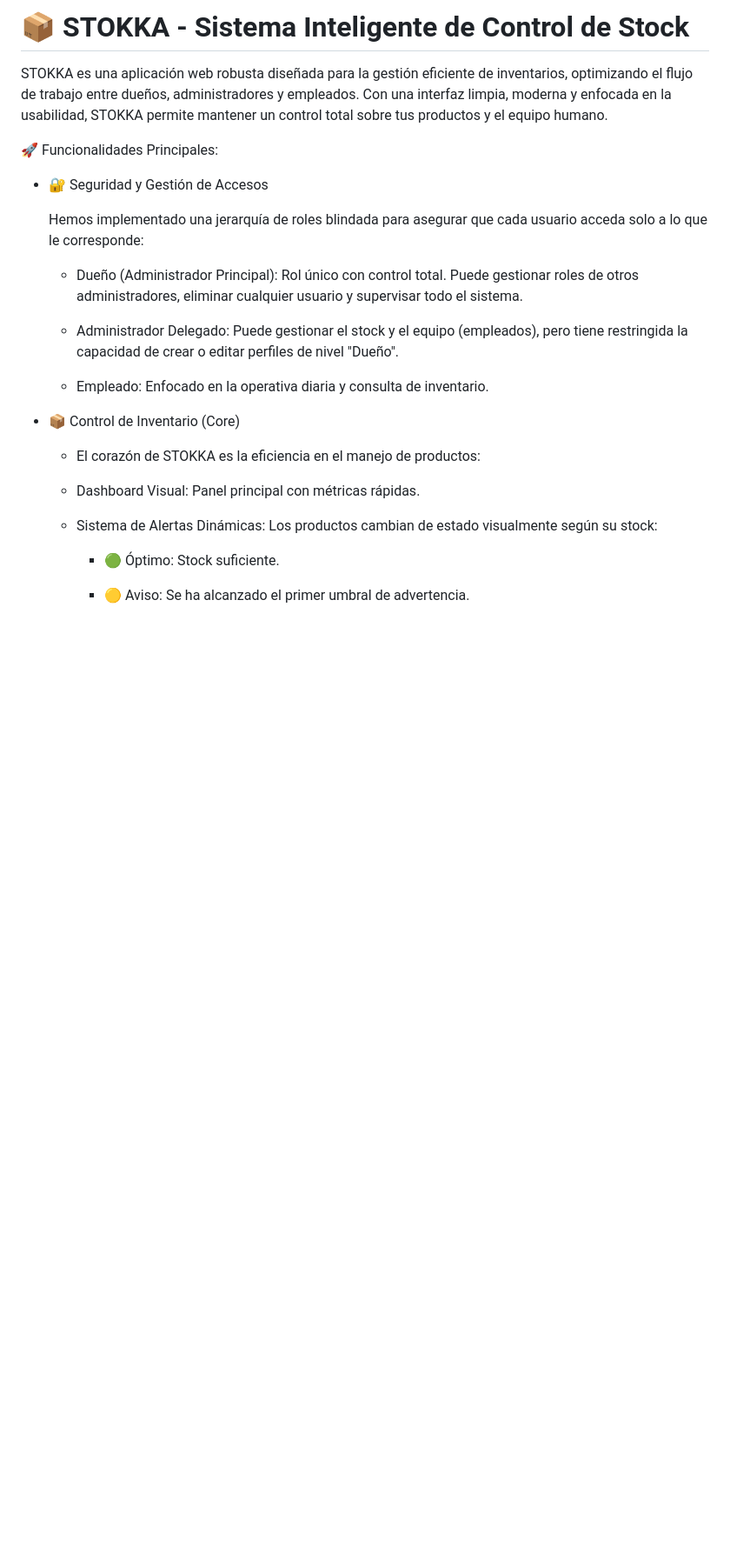
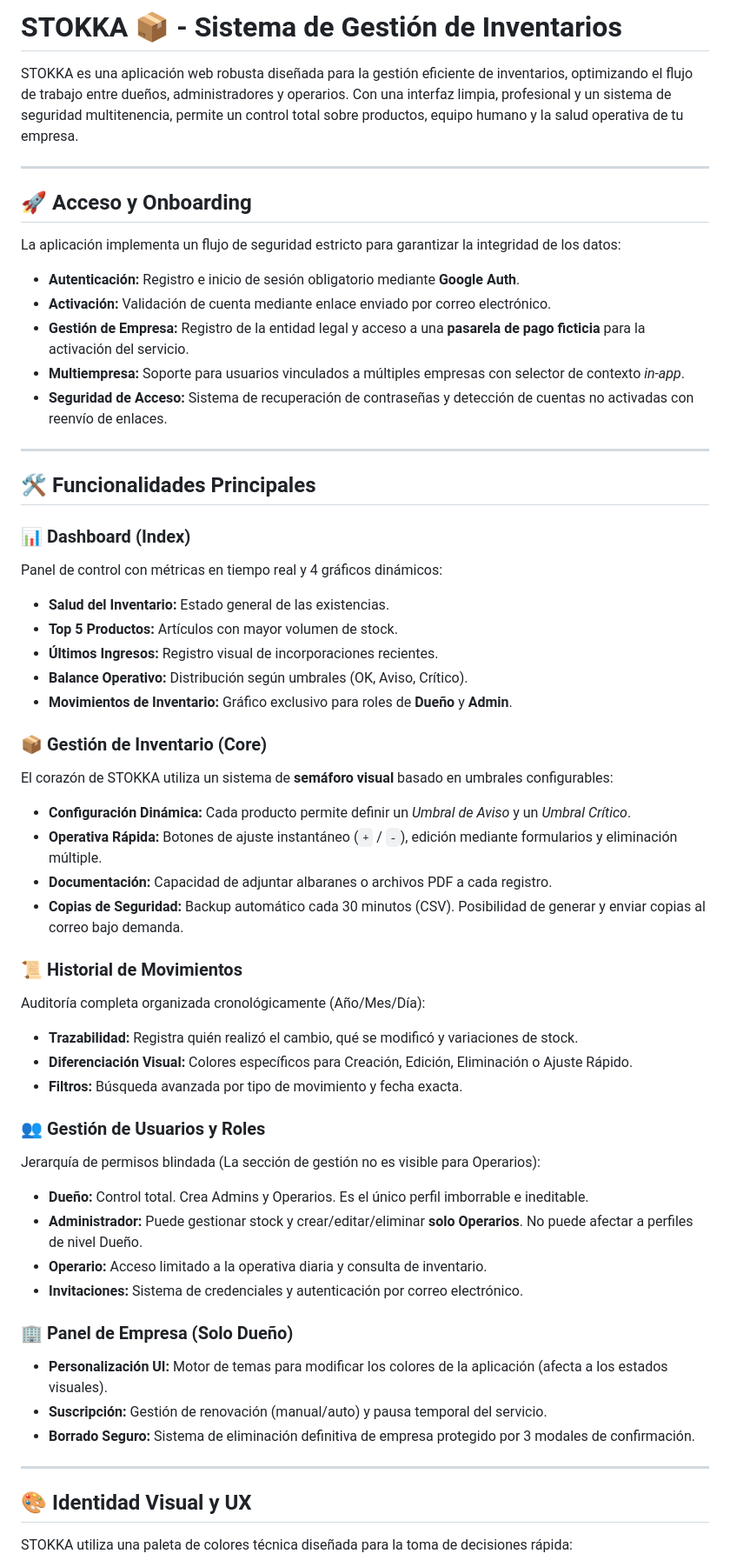
Before and after one commit to RaulGuiraoD/STOKKA, a Markdown page: README.md, the part around one of its changes. Shown at 87% size. GitHub-like rendering; blank space fills up the shorter version.

```diff
--- a/README.md
+++ b/README.md
@@ -1,28 +1,57 @@
-# 📦 STOKKA - Sistema Inteligente de Control de Stock
+# STOKKA 📦 - Sistema de Gestión de Inventarios
 
-STOKKA es una aplicación web robusta diseñada para la gestión eficiente de inventarios, optimizando el flujo de trabajo entre dueños, administradores y empleados. Con una interfaz limpia, moderna y enfocada en la usabilidad, STOKKA permite mantener un control total sobre tus productos y el equipo humano.
+STOKKA es una aplicación web robusta diseñada para la gestión eficiente de inventarios, optimizando el flujo de trabajo entre dueños, administradores y operarios. Con una interfaz limpia, profesional y un sistema de seguridad multitenencia, permite un control total sobre productos, equipo humano y la salud operativa de tu empresa.
 
-🚀 Funcionalidades Principales:
+---
 
-- 🔐 Seguridad y Gestión de Accesos
+## 🚀 Acceso y Onboarding
+La aplicación implementa un flujo de seguridad estricto para garantizar la integridad de los datos:
 
-    Hemos implementado una jerarquía de roles blindada para asegurar que cada usuario acceda solo a lo que le corresponde:
+* **Autenticación:** Registro e inicio de sesión obligatorio mediante **Google Auth**.
+* **Activación:** Validación de cuenta mediante enlace enviado por correo electrónico.
+* **Gestión de Empresa:** Registro de la entidad legal y acceso a una **pasarela de pago ficticia** para la activación del servicio.
+* **Multiempresa:** Soporte para usuarios vinculados a múltiples empresas con selector de contexto *in-app*.
+* **Seguridad de Acceso:** Sistema de recuperación de contraseñas y detección de cuentas no activadas con reenvío de enlaces.
 
-  - Dueño (Administrador Principal): Rol único con control total. Puede gestionar roles de otros administradores, eliminar cualquier usuario y supervisar todo el sistema.
+---
 
-  - Administrador Delegado: Puede gestionar el stock y el equipo (empleados), pero tiene restringida la capacidad de crear o editar perfiles de nivel "Dueño".
+## 🛠️ Funcionalidades Principales
 
-  - Empleado: Enfocado en la operativa diaria y consulta de inventario.
+### 📊 Dashboard (Index)
+Panel de control con métricas en tiempo real y 4 gráficos dinámicos:
+* **Salud del Inventario:** Estado general de las existencias.
+* **Top 5 Productos:** Artículos con mayor volumen de stock.
+* **Últimos Ingresos:** Registro visual de incorporaciones recientes.
+* **Balance Operativo:** Distribución según umbrales (OK, Aviso, Crítico).
+* **Movimientos de Inventario:** Gráfico exclusivo para roles de **Dueño** y **Admin**.
 
-- 📦 Control de Inventario (Core)
+### 📦 Gestión de Inventario (Core)
+El corazón de STOKKA utiliza un sistema de **semáforo visual** basado en umbrales configurables:
+* **Configuración Dinámica:** Cada producto permite definir un *Umbral de Aviso* y un *Umbral Crítico*.
+* **Operativa Rápida:** Botones de ajuste instantáneo (`+` / `-`), edición mediante formularios y eliminación múltiple.
+* **Documentación:** Capacidad de adjuntar albaranes o archivos PDF a cada registro.
+* **Copias de Seguridad:** Backup automático cada 30 minutos (CSV). Posibilidad de generar y enviar copias al correo bajo demanda.
 
-  - El corazón de STOKKA es la eficiencia en el manejo de productos:
+### 📜 Historial de Movimientos
+Auditoría completa organizada cronológicamente (Año/Mes/Día):
+* **Trazabilidad:** Registra quién realizó el cambio, qué se modificó y variaciones de stock.
+* **Diferenciación Visual:** Colores específicos para Creación, Edición, Eliminación o Ajuste Rápido.
+* **Filtros:** Búsqueda avanzada por tipo de movimiento y fecha exacta.
 
-  - Dashboard Visual: Panel principal con métricas rápidas.
+### 👥 Gestión de Usuarios y Roles
+Jerarquía de permisos blindada (La sección de gestión no es visible para Operarios):
+* **Dueño:** Control total. Crea Admins y Operarios. Es el único perfil imborrable e ineditable.
+* **Administrador:** Puede gestionar stock y crear/editar/eliminar **solo Operarios**. No puede afectar a perfiles de nivel Dueño.
+* **Operario:** Acceso limitado a la operativa diaria y consulta de inventario.
+* **Invitaciones:** Sistema de credenciales y autenticación por correo electrónico.
 
-  - Sistema de Alertas Dinámicas: Los productos cambian de estado visualmente según su stock:
+### 🏢 Panel de Empresa (Solo Dueño)
+* **Personalización UI:** Motor de temas para modificar los colores de la aplicación (afecta a los estados visuales).
+* **Suscripción:** Gestión de renovación (manual/auto) y pausa temporal del servicio.
+* **Borrado Seguro:** Sistema de eliminación definitiva de empresa protegido por 3 modales de confirmación.
 
-    - 🟢 Óptimo: Stock suficiente.
+---
 
-    - 🟡 Aviso: Se ha alcanzado el primer umbral de advertencia.
+## 🎨 Identidad Visual y UX
+STOKKA utiliza una paleta de colores técnica diseñada para la toma de decisiones rápida:
 
```
Also changed, not shown: other parts of README.md (+43 -45 lines).
